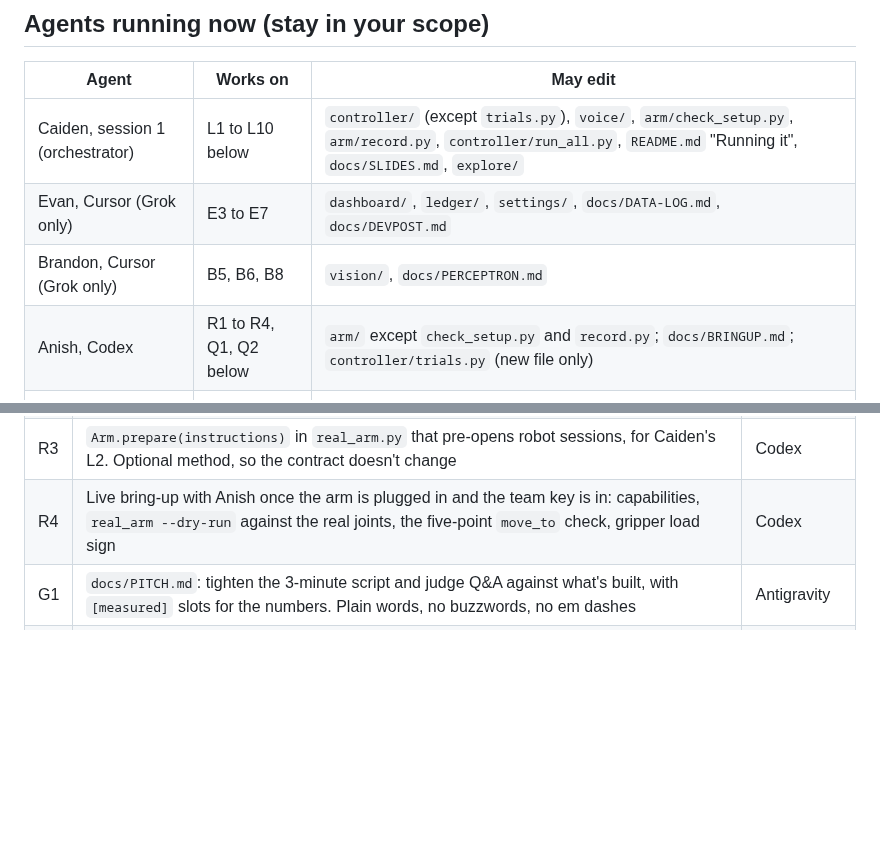
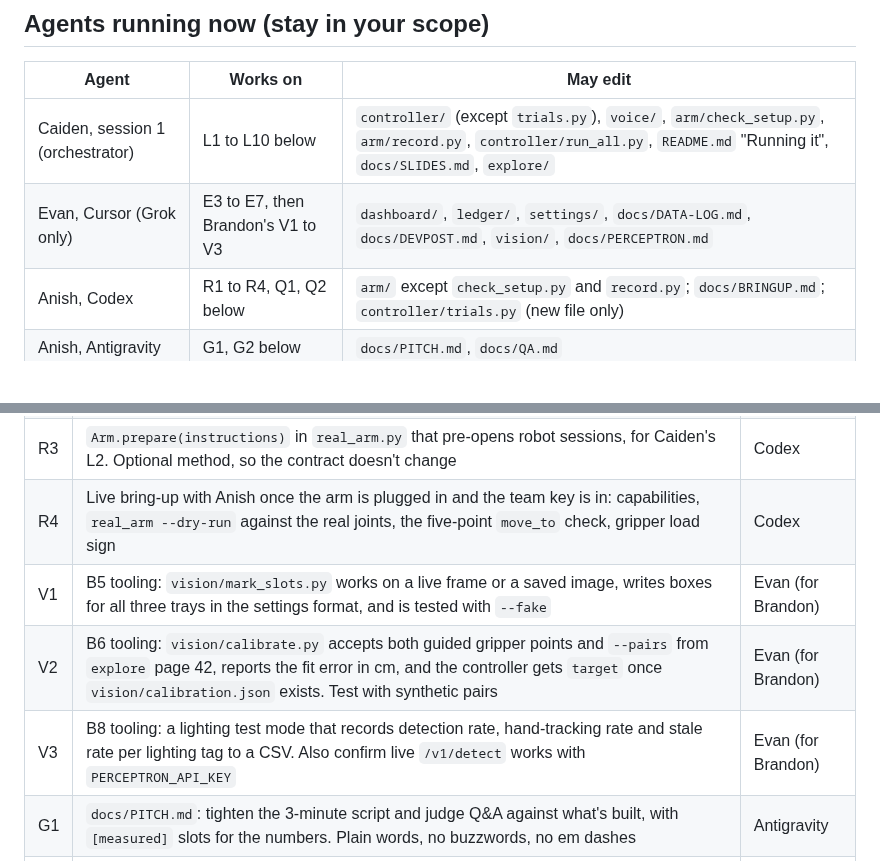
Before and after one commit to anish-agr/scrub, a Markdown page: docs/LEFT.md, 2 parts joined by grey strips. GitHub-like rendering; blank space fills up the shorter version.

Commit message:
LEFT: Brandon's vision tooling (V1-V3) goes to Evan's Cursor
Co-Authored-By: Claude Opus 5.5 <noreply@anthropic.com>

```diff
--- a/docs/LEFT.md
+++ b/docs/LEFT.md
@@ -7,8 +7,7 @@ Evan's tasks (E1 to E7) aren't listed here; he's on them. As of 5 PM he has push
 | Agent | Works on | May edit |
 | --- | --- | --- |
 | Caiden, session 1 (orchestrator) | L1 to L10 below | `controller/` (except `trials.py`), `voice/`, `arm/check_setup.py`, `arm/record.py`, `controller/run_all.py`, `README.md` "Running it", `docs/SLIDES.md`, `explore/` |
-| Evan, Cursor (Grok only) | E3 to E7 | `dashboard/`, `ledger/`, `settings/`, `docs/DATA-LOG.md`, `docs/DEVPOST.md` |
-| Brandon, Cursor (Grok only) | B5, B6, B8 | `vision/`, `docs/PERCEPTRON.md` |
+| Evan, Cursor (Grok only) | E3 to E7, then Brandon's V1 to V3 | `dashboard/`, `ledger/`, `settings/`, `docs/DATA-LOG.md`, `docs/DEVPOST.md`, `vision/`, `docs/PERCEPTRON.md` |
 | Anish, Codex | R1 to R4, Q1, Q2 below | `arm/` except `check_setup.py` and `record.py`; `docs/BRINGUP.md`; `controller/trials.py` (new file only) |
 | Anish, Antigravity | G1, G2 below | `docs/PITCH.md`, `docs/QA.md` |
 
@@ -24,6 +23,9 @@ Evan's tasks (E1 to E7) aren't listed here; he's on them. As of 5 PM he has push
 | R2 | `arm/teach.py`: torque off, move the arm by hand, press a key to save the current joints as home, carry or safe-spot in `arm/rig.json`, and mark the handoff-region corners | Codex |
 | R3 | `Arm.prepare(instructions)` in `real_arm.py` that pre-opens robot sessions, for Caiden's L2. Optional method, so the contract doesn't change | Codex |
 | R4 | Live bring-up with Anish once the arm is plugged in and the team key is in: capabilities, `real_arm --dry-run` against the real joints, the five-point `move_to` check, gripper load sign | Codex |
+| V1 | B5 tooling: `vision/mark_slots.py` works on a live frame or a saved image, writes boxes for all three trays in the settings format, and is tested with `--fake` | Evan (for Brandon) |
+| V2 | B6 tooling: `vision/calibrate.py` accepts both guided gripper points and `--pairs` from `explore` page 42, reports the fit error in cm, and the controller gets `target` once `vision/calibration.json` exists. Test with synthetic pairs | Evan (for Brandon) |
+| V3 | B8 tooling: a lighting test mode that records detection rate, hand-tracking rate and stale rate per lighting tag to a CSV. Also confirm live `/v1/detect` works with `PERCEPTRON_API_KEY` | Evan (for Brandon) |
 | G1 | `docs/PITCH.md`: tighten the 3-minute script and judge Q&A against what's built, with `[measured]` slots for the numbers. Plain words, no buzzwords, no em dashes | Antigravity |
 | G2 | Browser QA: start the stack with the fake arm and `vision --fake`, click through the dashboard and the public page, try every control, and write bugs by owner in `docs/QA.md` | Antigravity |
 
```
